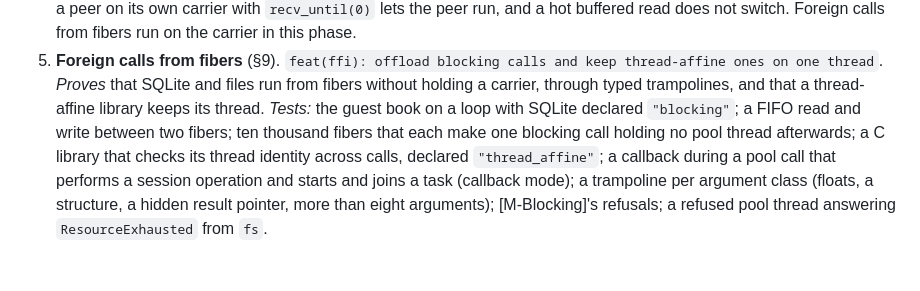
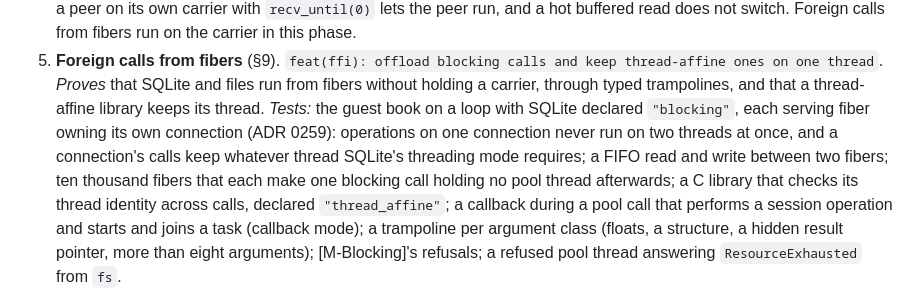
Before and after one commit to arthurgeek/linea, a Markdown page: docs/adr/0261-waits-go-through-the-runtimes-poller-and-a-loop-runs-tasks-as-fibers.md, the part around the change. Drawn GitHub-style; blank space fills up the shorter version.

Commit message:
docs(adr): test 0261's phase 5 on a SQLite connection per serving fiber
The guest book gives each serving task its own SQLite connection (0259).
Under fibers, phase 5 holds that one connection's operations never run on
two threads at once and keep the thread SQLite's threading mode requires.

Signed-off-by: Arthur Zapparoli <arthurgeek@users.noreply.github.com>

```diff
--- a/docs/adr/0261-waits-go-through-the-runtimes-poller-and-a-loop-runs-tasks-as-fibers.md
+++ b/docs/adr/0261-waits-go-through-the-runtimes-poller-and-a-loop-runs-tasks-as-fibers.md
@@ -1354,7 +1354,10 @@ in. Phase 1 does not wait for the questions later phases raise.
    *Proves* that SQLite and files run from fibers without holding a carrier,
    through typed trampolines, and that a thread-affine library keeps its
    thread. *Tests:* the guest book on a loop with SQLite declared
-   `"blocking"`; a FIFO read and write between two fibers; ten thousand fibers
+   `"blocking"`, each serving fiber owning its own connection (ADR 0259):
+   operations on one connection never run on two threads at once, and a
+   connection's calls keep whatever thread SQLite's threading mode requires;
+   a FIFO read and write between two fibers; ten thousand fibers
    that each make one blocking call holding no pool thread afterwards; a C
    library that checks its thread identity across calls, declared
    `"thread_affine"`; a callback during a pool call that performs a session
```
